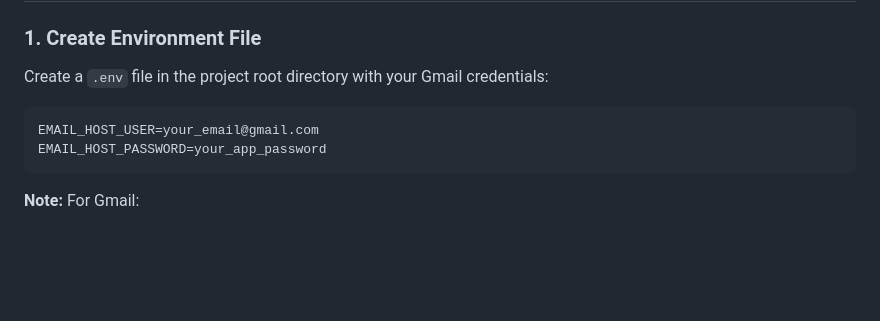
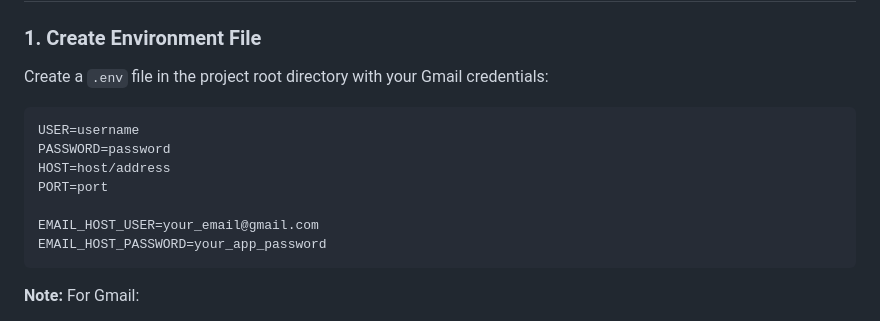
Before and after one commit to Prabhu-0711/django-billing-system-task, a Markdown page: README.md, the part around the change. Rendered like a GitHub page; blank space fills up the shorter version.

````diff
--- a/README.md
+++ b/README.md
@@ -68,6 +68,11 @@ pip install -r requirements.txt
 Create a `.env` file in the project root directory with your Gmail credentials:
 
 ```
+USER=username
+PASSWORD=password
+HOST=host/address
+PORT=port
+
 EMAIL_HOST_USER=your_email@gmail.com
 EMAIL_HOST_PASSWORD=your_app_password
 ```
````
